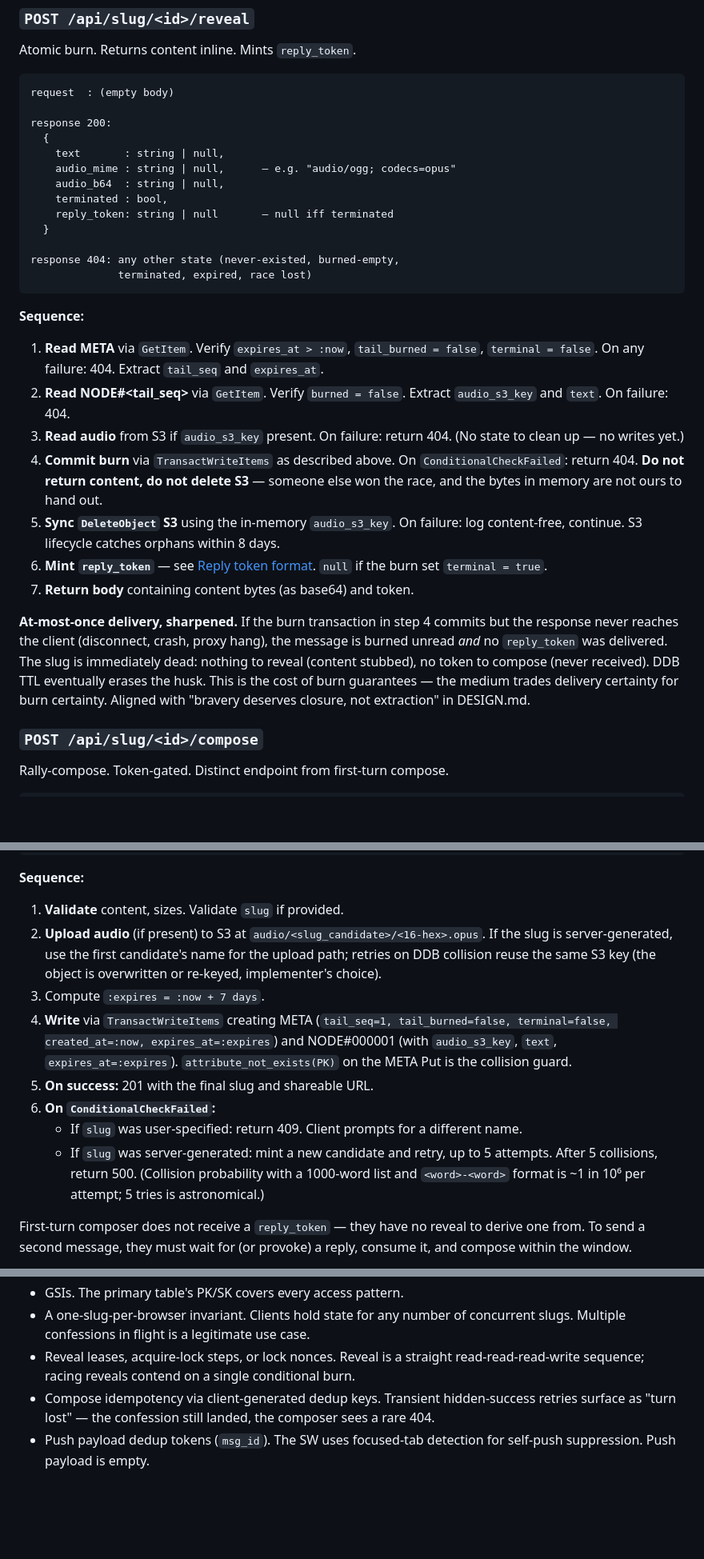
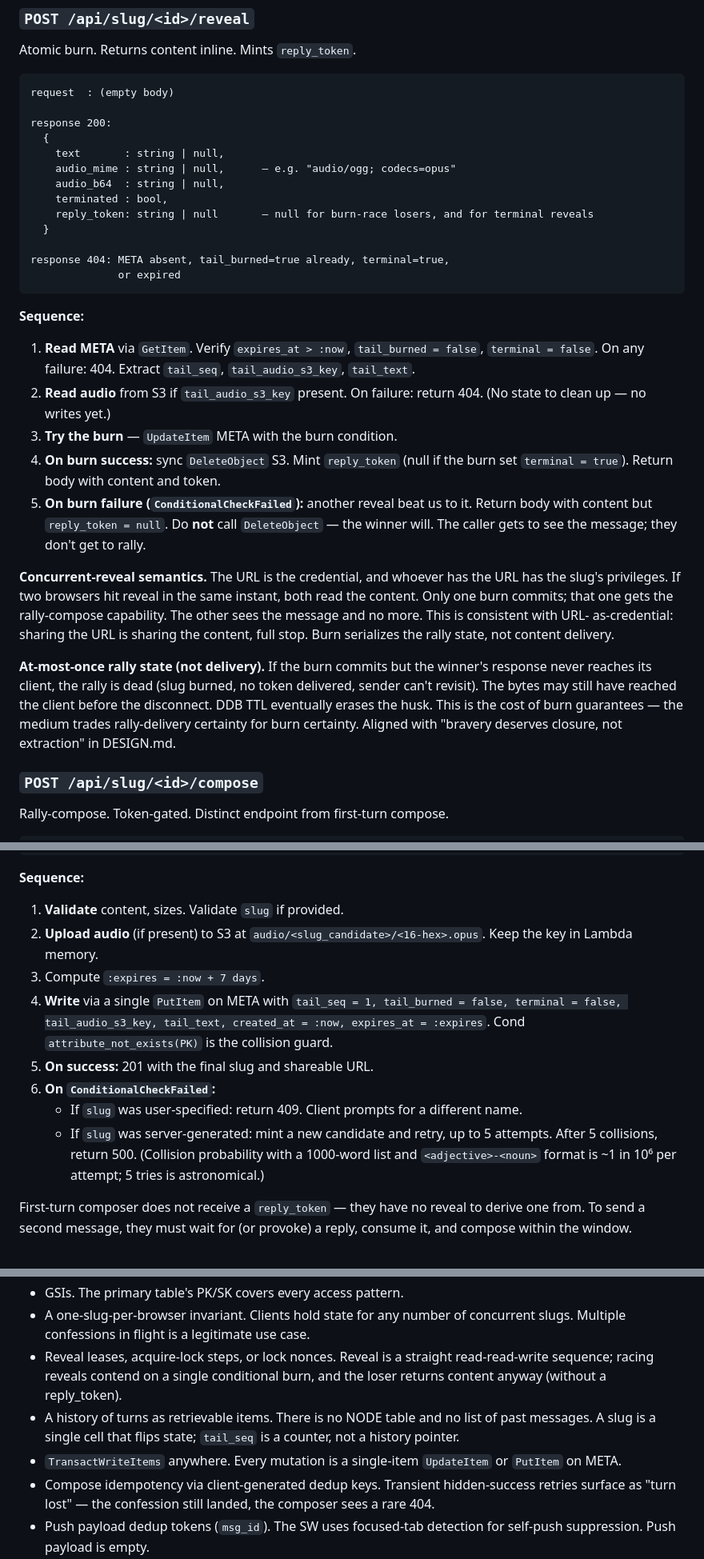
Before and after one commit to kimjune01/confession.website, a Markdown page: SPEC.md, 3 parts joined by grey strips. Shown at 80% size. GitHub-like rendering; blank space fills up the shorter version.

````diff
--- a/SPEC.md
+++ b/SPEC.md
@@ -193,43 +199,45 @@ response 200:
     audio_mime : string | null,      — e.g. "audio/ogg; codecs=opus"
     audio_b64  : string | null,
     terminated : bool,
-    reply_token: string | null       — null iff terminated
+    reply_token: string | null       — null for burn-race losers, and for terminal reveals
   }
 
-response 404: any other state (never-existed, burned-empty,
-              terminated, expired, race lost)
+response 404: META absent, tail_burned=true already, terminal=true,
+              or expired
 ```
 
 **Sequence:**
 
 1. **Read META** via `GetItem`. Verify `expires_at > :now`,
    `tail_burned = false`, `terminal = false`. On any failure: 404.
-   Extract `tail_seq` and `expires_at`.
-2. **Read NODE#<tail_seq>** via `GetItem`. Verify
-   `burned = false`. Extract `audio_s3_key` and `text`. On failure:
-   404.
-3. **Read audio** from S3 if `audio_s3_key` present. On failure:
-   return 404. (No state to clean up — no writes yet.)
-4. **Commit burn** via `TransactWriteItems` as described above.
-   On `ConditionalCheckFailed`: return 404. **Do not return content,
-   do not delete S3** — someone else won the race, and the bytes
-   in memory are not ours to hand out.
-5. **Sync `DeleteObject` S3** using the in-memory `audio_s3_key`.
-   On failure: log content-free, continue. S3 lifecycle catches
-   orphans within 8 days.
-6. **Mint `reply_token`** — see [Reply token format](#reply-token-format).
-   `null` if the burn set `terminal = true`.
-7. **Return body** containing content bytes (as base64) and token.
+   Extract `tail_seq`, `tail_audio_s3_key`, `tail_text`.
+2. **Read audio** from S3 if `tail_audio_s3_key` present. On
+   failure: return 404. (No state to clean up — no writes yet.)
+3. **Try the burn** — `UpdateItem` META with the burn condition.
+4. **On burn success:** sync `DeleteObject` S3. Mint `reply_token`
+   (null if the burn set `terminal = true`). Return body with
+   content and token.
+5. **On burn failure (`ConditionalCheckFailed`):** another reveal
+   beat us to it. Return body with content but `reply_token =
+   null`. Do **not** call `DeleteObject` — the winner will. The
+   caller gets to see the message; they don't get to rally.
 
-**At-most-once delivery, sharpened.** If the burn transaction in
-step 4 commits but the response never reaches the client
-(disconnect, crash, proxy hang), the message is burned unread *and*
-no `reply_token` was delivered. The slug is immediately dead:
-nothing to reveal (content stubbed), no token to compose (never
-received). DDB TTL eventually erases the husk. This is the cost of
-burn guarantees — the medium trades delivery certainty for burn
-certainty. Aligned with "bravery deserves closure, not extraction"
-in DESIGN.md.
+**Concurrent-reveal semantics.** The URL is the credential, and
+whoever has the URL has the slug's privileges. If two browsers
+hit reveal in the same instant, both read the content. Only one
+burn commits; that one gets the rally-compose capability. The
+other sees the message and no more. This is consistent with URL-
+as-credential: sharing the URL is sharing the content, full stop.
+Burn serializes the rally state, not content delivery.
+
+**At-most-once rally state (not delivery).** If the burn commits
+but the winner's response never reaches its client, the rally is
+dead (slug burned, no token delivered, sender can't revisit). The
+bytes may still have reached the client before the disconnect.
+DDB TTL eventually erases the husk. This is the cost of burn
+guarantees — the medium trades rally-delivery certainty for burn
+certainty. Aligned with "bravery deserves closure, not
+extraction" in DESIGN.md.
 
 ### `POST /api/slug/<id>/compose`
 
@@ -309,24 +319,22 @@ response 409: user-specified slug already taken (retry with a
 
 1. **Validate** content, sizes. Validate `slug` if provided.
 2. **Upload audio** (if present) to S3 at
-   `audio/<slug_candidate>/<16-hex>.opus`. If the slug is
-   server-generated, use the first candidate's name for the upload
-   path; retries on DDB collision reuse the same S3 key (the object
-   is overwritten or re-keyed, implementer's choice).
+   `audio/<slug_candidate>/<16-hex>.opus`. Keep the key in Lambda
+   memory.
 3. Compute `:expires = :now + 7 days`.
-4. **Write** via `TransactWriteItems` creating META (`tail_seq=1,
-   tail_burned=false, terminal=false, created_at=:now,
-   expires_at=:expires`) and NODE#000001 (with `audio_s3_key`,
-   `text`, `expires_at=:expires`). `attribute_not_exists(PK)` on
-   the META Put is the collision guard.
+4. **Write** via a single `PutItem` on META with `tail_seq = 1,
+   tail_burned = false, terminal = false, tail_audio_s3_key,
+   tail_text, created_at = :now, expires_at = :expires`. Cond
+   `attribute_not_exists(PK)` is the collision guard.
 5. **On success:** 201 with the final slug and shareable URL.
 6. **On `ConditionalCheckFailed`:**
    - If `slug` was user-specified: return 409. Client prompts for
      a different name.
    - If `slug` was server-generated: mint a new candidate and
      retry, up to 5 attempts. After 5 collisions, return 500.
-     (Collision probability with a 1000-word list and `<word>-<word>`
-     format is ~1 in 10⁶ per attempt; 5 tries is astronomical.)
+     (Collision probability with a 1000-word list and
+     `<adjective>-<noun>` format is ~1 in 10⁶ per attempt; 5 tries
+     is astronomical.)
 
 First-turn composer does not receive a `reply_token` — they have
 no reveal to derive one from. To send a second message, they must
@@ -685,8 +690,14 @@ auto-collapses to 404. `reply_capability` is cleared. Turn lost.
   number of concurrent slugs. Multiple confessions in flight is a
   legitimate use case.
 - Reveal leases, acquire-lock steps, or lock nonces. Reveal is a
-  straight read-read-read-write sequence; racing reveals contend
-  on a single conditional burn.
+  straight read-read-write sequence; racing reveals contend on a
+  single conditional burn, and the loser returns content anyway
+  (without a reply_token).
+- A history of turns as retrievable items. There is no NODE table
+  and no list of past messages. A slug is a single cell that flips
+  state; `tail_seq` is a counter, not a history pointer.
+- `TransactWriteItems` anywhere. Every mutation is a single-item
+  `UpdateItem` or `PutItem` on META.
 - Compose idempotency via client-generated dedup keys. Transient
   hidden-success retries surface as "turn lost" — the confession
   still landed, the composer sees a rare 404.
````
Also changed, not shown: other parts of SPEC.md (+111 -106 lines).
